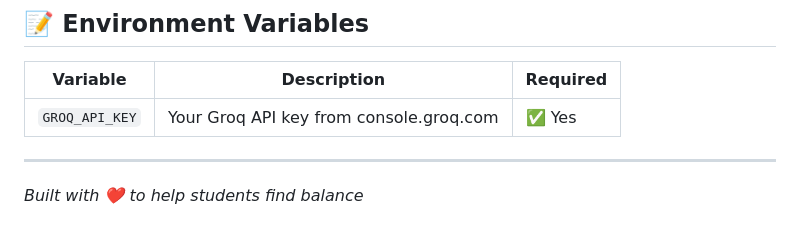
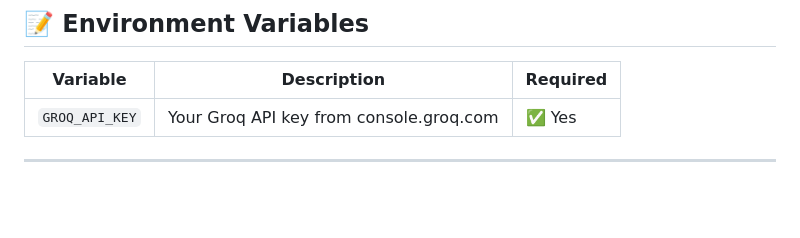
Before and after one commit to anttip1197/study-balance-bot, a Markdown page: README.md, the part around the change. GitHub-like rendering; blank space fills up the shorter version.

Commit message:
Remove closing statement from README
Removed the closing statement about helping students find balance.

```diff
--- a/README.md
+++ b/README.md
@@ -135,6 +135,3 @@ Browser Web Speech API reads it aloud
 | `GROQ_API_KEY` | Your Groq API key from console.groq.com | ✅ Yes |
 
 ---
-
-
-*Built with ❤️ to help students find balance*
```
